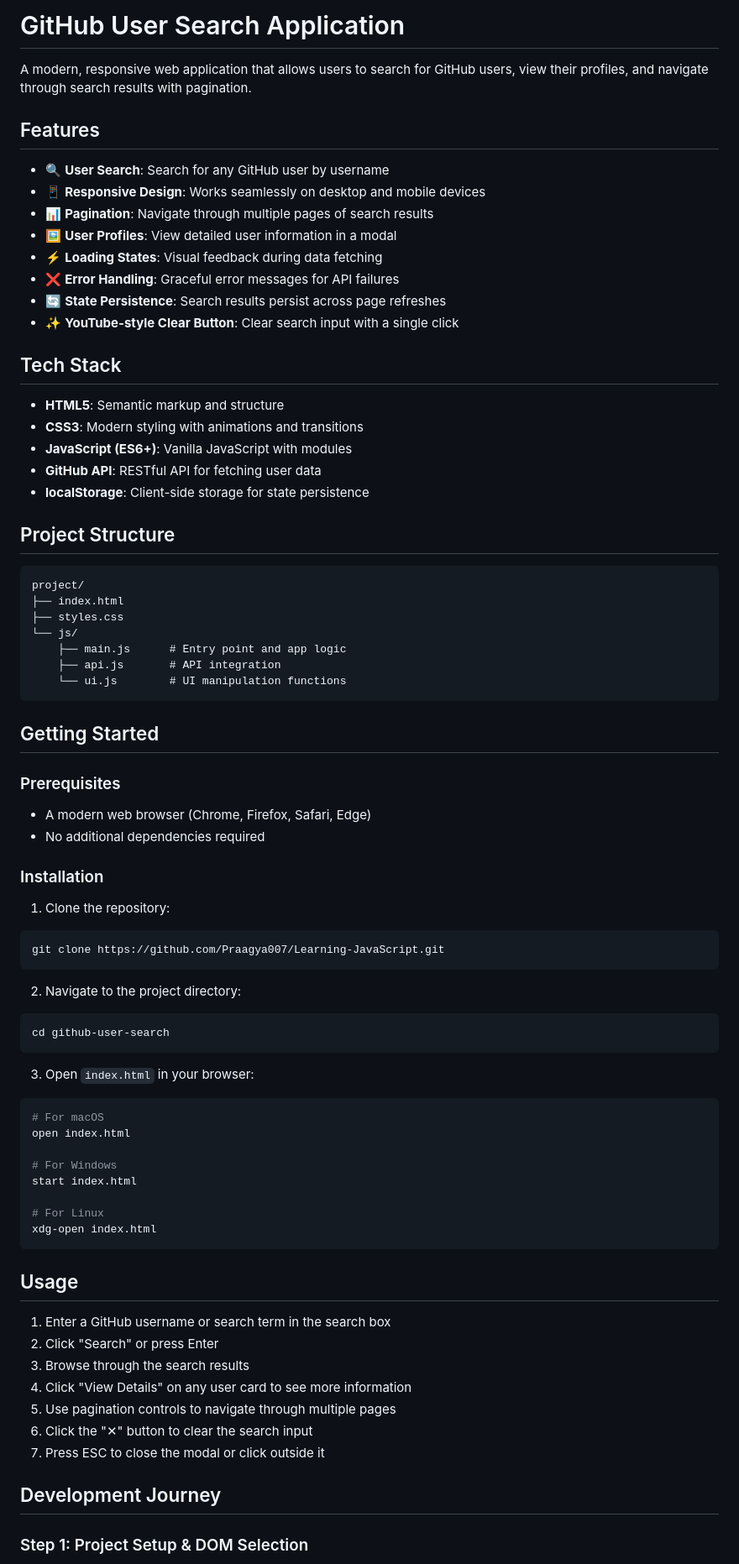
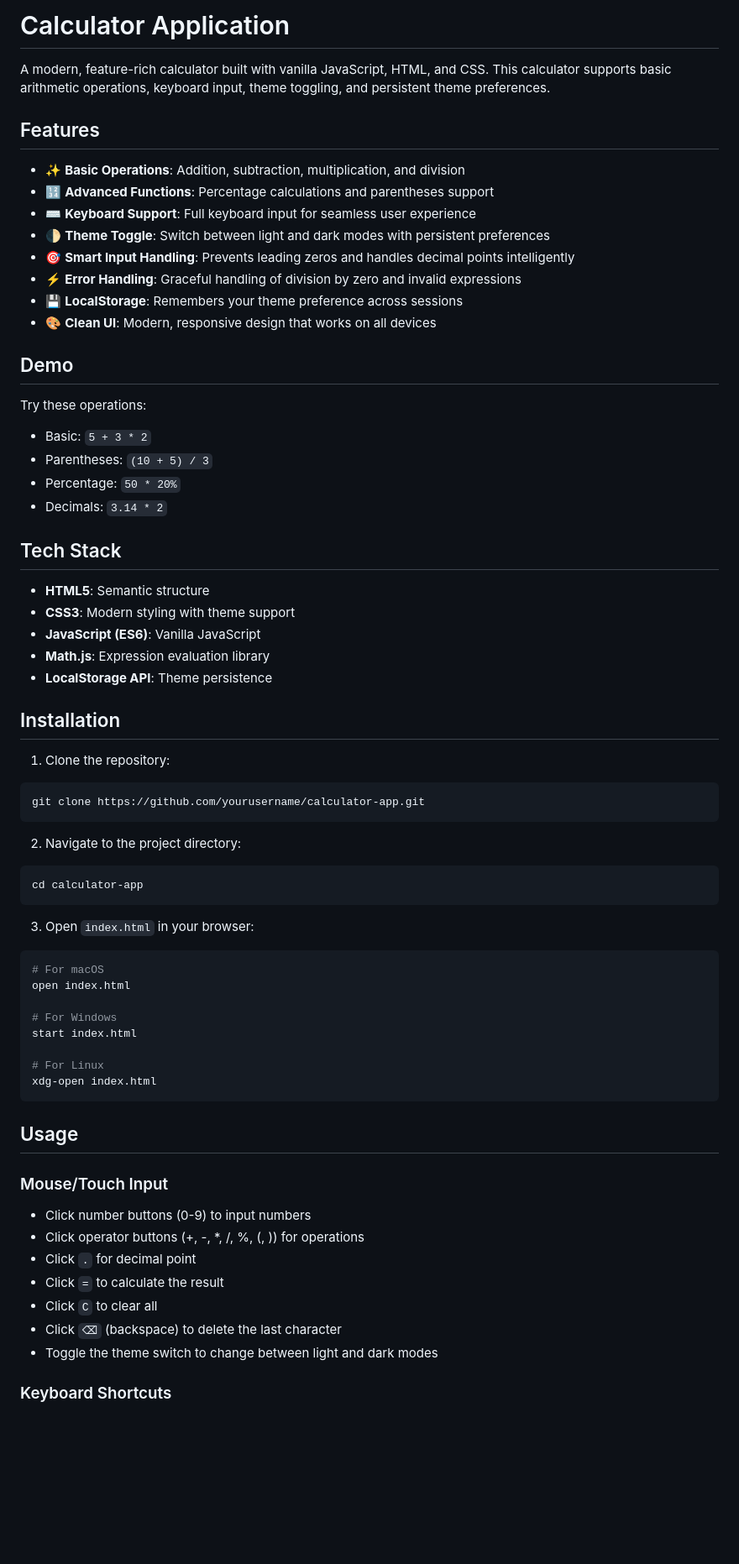
Before and after one commit to Praagya007/Learning-JavaScript, a Markdown page: Day 7/Readme.md, the part around the change printed below. Shown: that part at 84% size. Rendered like a GitHub page; blank space fills up the shorter version.

````diff
--- a/Day 7/Readme.md
+++ b/Day 7/Readme.md
@@ -1,55 +1,44 @@
-# GitHub User Search Application
+# Calculator Application
 
-A modern, responsive web application that allows users to search for GitHub users, view their profiles, and navigate through search results with pagination.
+A modern, feature-rich calculator built with vanilla JavaScript, HTML, and CSS. This calculator supports basic arithmetic operations, keyboard input, theme toggling, and persistent theme preferences.
 
 ## Features
 
-- 🔍 **User Search**: Search for any GitHub user by username
-- 📱 **Responsive Design**: Works seamlessly on desktop and mobile devices
-- 📊 **Pagination**: Navigate through multiple pages of search results
-- 🖼️ **User Profiles**: View detailed user information in a modal
-- ⚡ **Loading States**: Visual feedback during data fetching
-- ❌ **Error Handling**: Graceful error messages for API failures
-- 🔄 **State Persistence**: Search results persist across page refreshes
-- ✨ **YouTube-style Clear Button**: Clear search input with a single click
+- ✨ **Basic Operations**: Addition, subtraction, multiplication, and division
+- 🔢 **Advanced Functions**: Percentage calculations and parentheses support
+- ⌨️ **Keyboard Support**: Full keyboard input for seamless user experience
+- 🌓 **Theme Toggle**: Switch between light and dark modes with persistent preferences
+- 🎯 **Smart Input Handling**: Prevents leading zeros and handles decimal points intelligently
+- ⚡ **Error Handling**: Graceful handling of division by zero and invalid expressions
+- 💾 **LocalStorage**: Remembers your theme preference across sessions
+- 🎨 **Clean UI**: Modern, responsive design that works on all devices
+
+## Demo
+
+Try these operations:
+- Basic: `5 + 3 * 2`
+- Parentheses: `(10 + 5) / 3`
+- Percentage: `50 * 20%`
+- Decimals: `3.14 * 2`
 
 ## Tech Stack
 
-- **HTML5**: Semantic markup and structure
-- **CSS3**: Modern styling with animations and transitions
-- **JavaScript (ES6+)**: Vanilla JavaScript with modules
-- **GitHub API**: RESTful API for fetching user data
-- **localStorage**: Client-side storage for state persistence
+- **HTML5**: Semantic structure
+- **CSS3**: Modern styling with theme support
+- **JavaScript (ES6)**: Vanilla JavaScript
+- **Math.js**: Expression evaluation library
+- **LocalStorage API**: Theme persistence
 
-## Project Structure
-
-```
-project/
-├── index.html
-├── styles.css
-└── js/
-    ├── main.js      # Entry point and app logic
-    ├── api.js       # API integration
-    └── ui.js        # UI manipulation functions
-```
-
-## Getting Started
-
-### Prerequisites
-
-- A modern web browser (Chrome, Firefox, Safari, Edge)
-- No additional dependencies required
-
-### Installation
+## Installation
 
 1. Clone the repository:
 ```bash
-git clone https://github.com/Praagya007/Learning-JavaScript.git
+git clone https://github.com/yourusername/calculator-app.git
 ```
 
 2. Navigate to the project directory:
 ```bash
-cd github-user-search
+cd calculator-app
 ```
 
 3. Open `index.html` in your browser:
@@ -66,15 +55,15 @@ xdg-open index.html
 
 ## Usage
 
-1. Enter a GitHub username or search term in the search box
-2. Click "Search" or press Enter
-3. Browse through the search results
-4. Click "View Details" on any user card to see more information
-5. Use pagination controls to navigate through multiple pages
-6. Click the "✕" button to clear the search input
-7. Press ESC to close the modal or click outside it
+### Mouse/Touch Input
 
-## Development Journey
+- Click number buttons (0-9) to input numbers
+- Click operator buttons (+, -, *, /, %, (, )) for operations
+- Click `.` for decimal point
+- Click `=` to calculate the result
+- Click `C` to clear all
+- Click `⌫` (backspace) to delete the last character
+- Toggle the theme switch to change between light and dark modes
 
-### Step 1: Project Setup & DOM Selection
+### Keyboard Shortcuts
 
````
Also changed, not shown: other parts of Day 7/Readme.md (+149 -81 lines).
